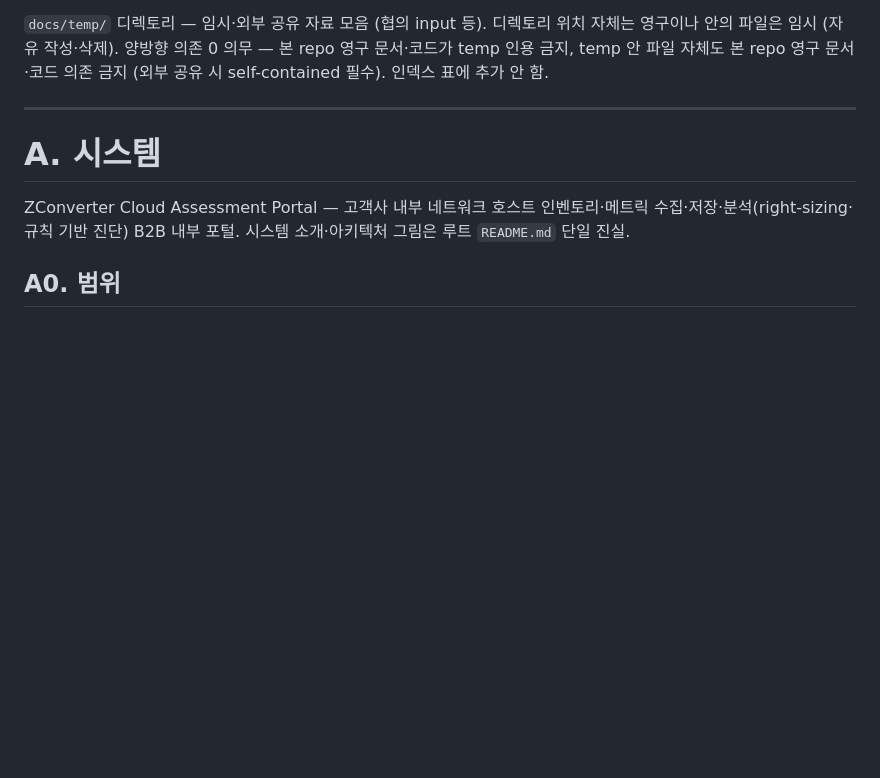
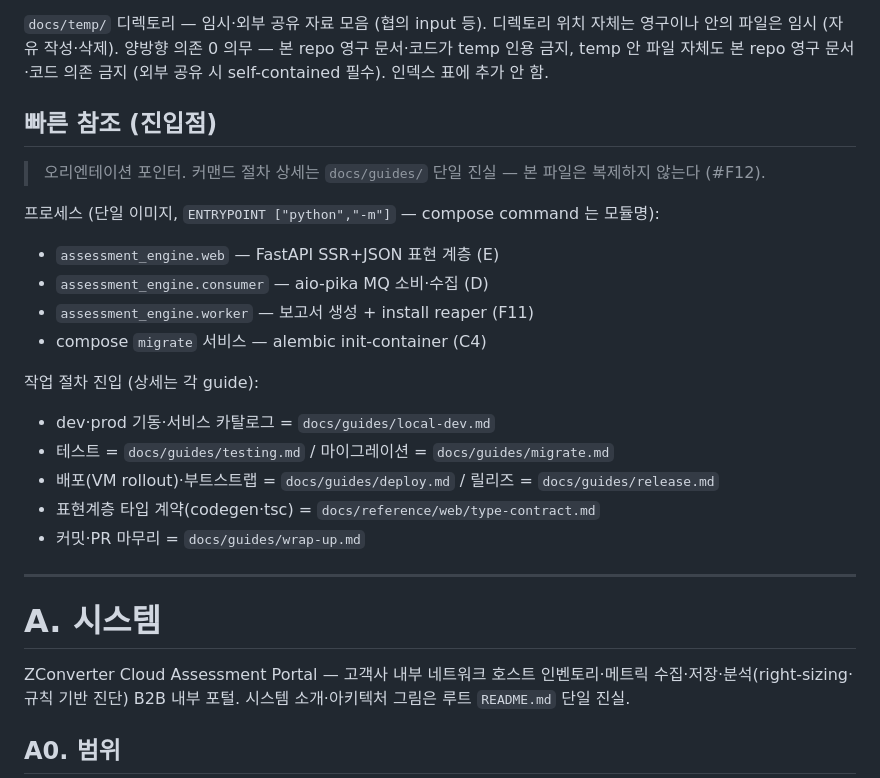
Before and after one commit to z-converter-assessment/assessment-engine, a Markdown page: .claude/CLAUDE.md, the part around the change. GitHub-like rendering; blank space fills up the shorter version.

Commit message:
docs: CLAUDE.md 상단에 진입점 빠른 참조 추가 (온보딩 gap — A~F 헌법 유지)

```diff
--- a/.claude/CLAUDE.md
+++ b/.claude/CLAUDE.md
@@ -23,6 +23,23 @@
 그 외 명시되지 않은 경로의 문서는 코드·영구 문서에서 인용 금지.
 
 `docs/temp/` 디렉토리 — 임시·외부 공유 자료 모음 (협의 input 등). 디렉토리 위치 자체는 영구이나 안의 파일은 임시 (자유 작성·삭제). 양방향 의존 0 의무 — 본 repo 영구 문서·코드가 temp 인용 금지, temp 안 파일 자체도 본 repo 영구 문서·코드 의존 금지 (외부 공유 시 self-contained 필수). 인덱스 표에 추가 안 함.
+
+## 빠른 참조 (진입점)
+
+> 오리엔테이션 포인터. 커맨드 절차 상세는 `docs/guides/` 단일 진실 — 본 파일은 복제하지 않는다 (#F12).
+
+프로세스 (단일 이미지, `ENTRYPOINT ["python","-m"]` — compose command 는 모듈명):
+- `assessment_engine.web` — FastAPI SSR+JSON 표현 계층 (E)
+- `assessment_engine.consumer` — aio-pika MQ 소비·수집 (D)
+- `assessment_engine.worker` — 보고서 생성 + install reaper (F11)
+- compose `migrate` 서비스 — alembic init-container (C4)
+
+작업 절차 진입 (상세는 각 guide):
+- dev·prod 기동·서비스 카탈로그 = `docs/guides/local-dev.md`
+- 테스트 = `docs/guides/testing.md` / 마이그레이션 = `docs/guides/migrate.md`
+- 배포(VM rollout)·부트스트랩 = `docs/guides/deploy.md` / 릴리즈 = `docs/guides/release.md`
+- 표현계층 타입 계약(codegen·tsc) = `docs/reference/web/type-contract.md`
+- 커밋·PR 마무리 = `docs/guides/wrap-up.md`
 
 ---
 
```
